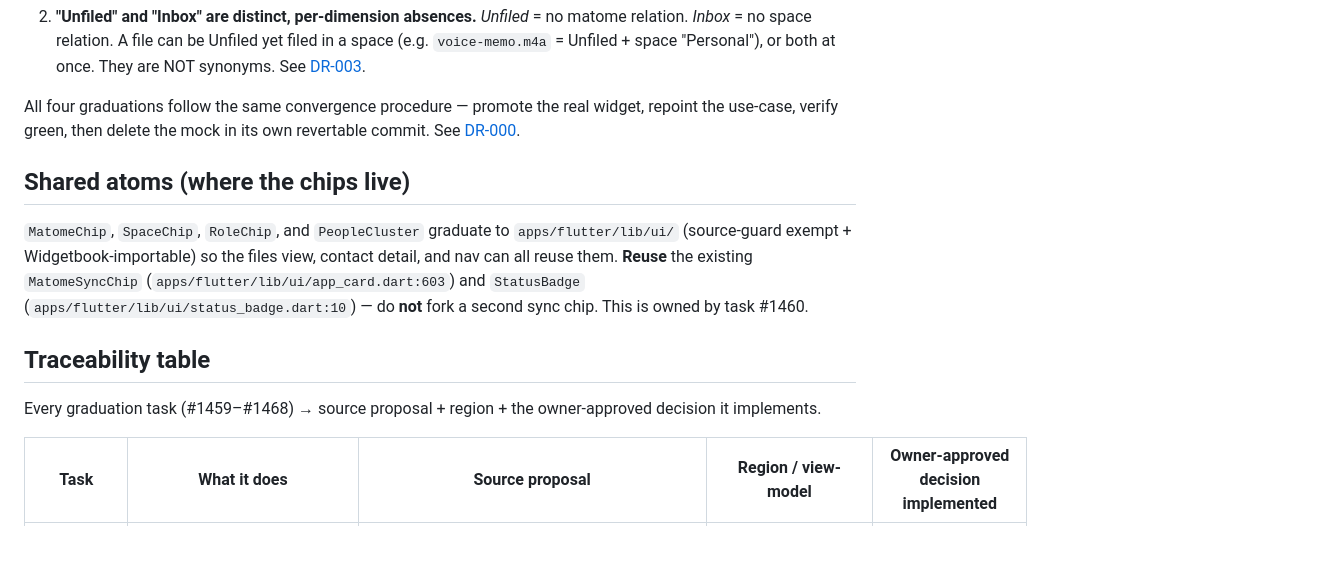
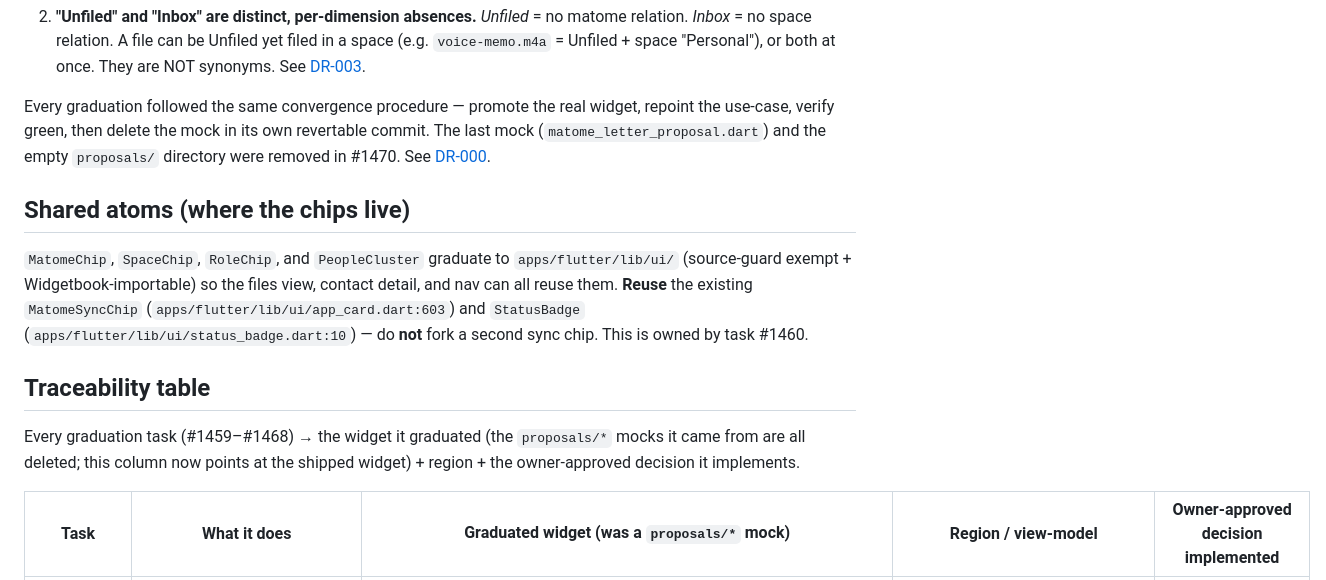
Before and after one commit to matome-org/matome-app, a Markdown page: .docs/design/README.md, the part around one of its changes. GitHub-like rendering; blank space fills up the shorter version.

```diff
--- a/.docs/design/README.md
+++ b/.docs/design/README.md
@@ -43,9 +50,11 @@ called out in full in the relevant records, summarised here:
    "Personal"), or both at once. They are NOT synonyms.
    See [DR-003](./DR-003-files.md).
 
-All four graduations follow the same convergence procedure — promote the real
+Every graduation followed the same convergence procedure — promote the real
 widget, repoint the use-case, verify green, then delete the mock in its own
-revertable commit. See [DR-000](./DR-000-convergence-procedure.md).
+revertable commit. The last mock (`matome_letter_proposal.dart`) and the empty
+`proposals/` directory were removed in #1470. See
+[DR-000](./DR-000-convergence-procedure.md).
 
 ## Shared atoms (where the chips live)
 
@@ -58,8 +67,9 @@ chip. This is owned by task #1460.
 
 ## Traceability table
 
-Every graduation task (#1459–#1468) → source proposal + region + the
-owner-approved decision it implements.
+Every graduation task (#1459–#1468) → the widget it graduated (the
+`proposals/*` mocks it came from are all deleted; this column now points at the
+shipped widget) + region + the owner-approved decision it implements.
 
-| Task | What it does | Source proposal | Region / view-model | Owner-approved decision implemented |
+| Task | What it does | Graduated widget (was a `proposals/*` mock) | Region / view-model | Owner-approved decision implemented |
 | --- | --- | --- | --- | --- |
```
Also changed, not shown: other parts of .docs/design/README.md (+28 -20 lines).
